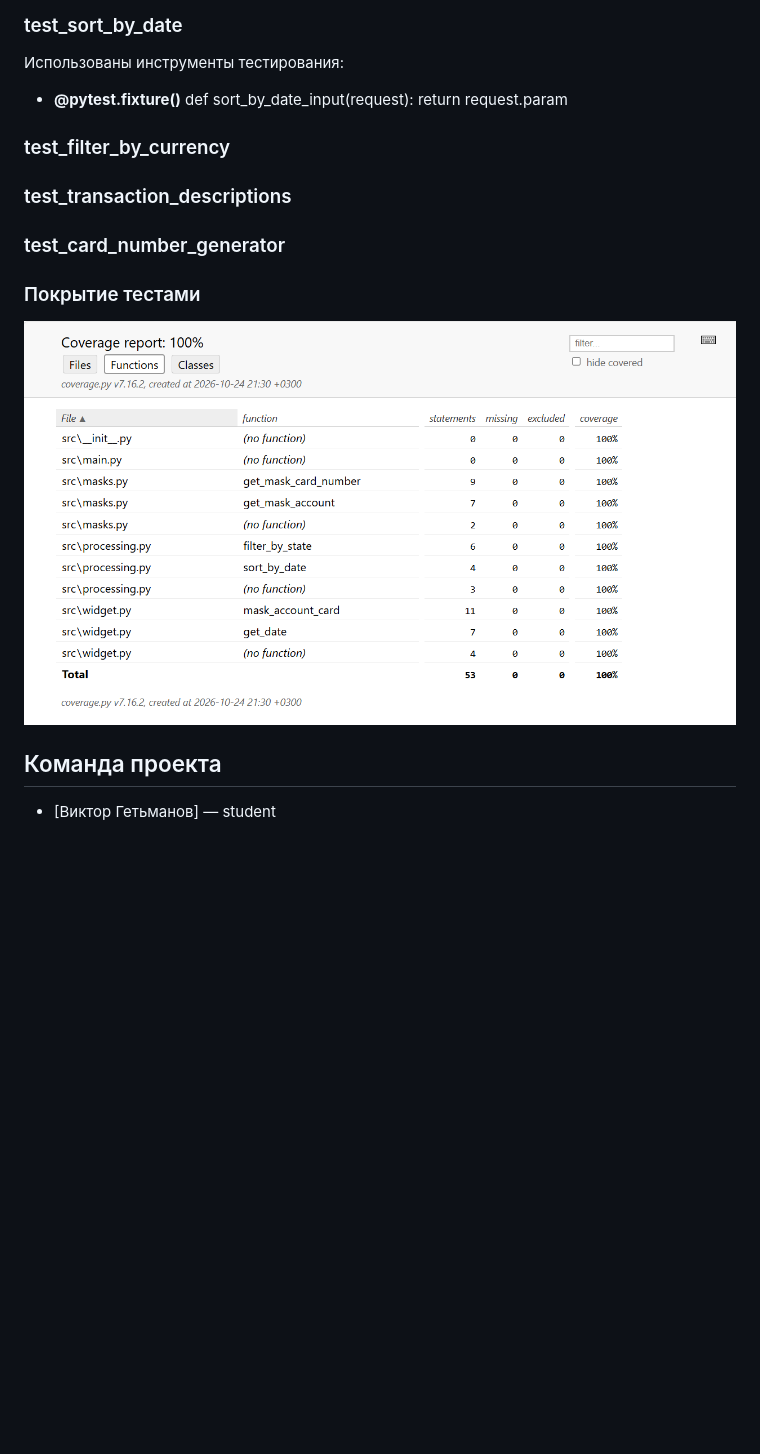
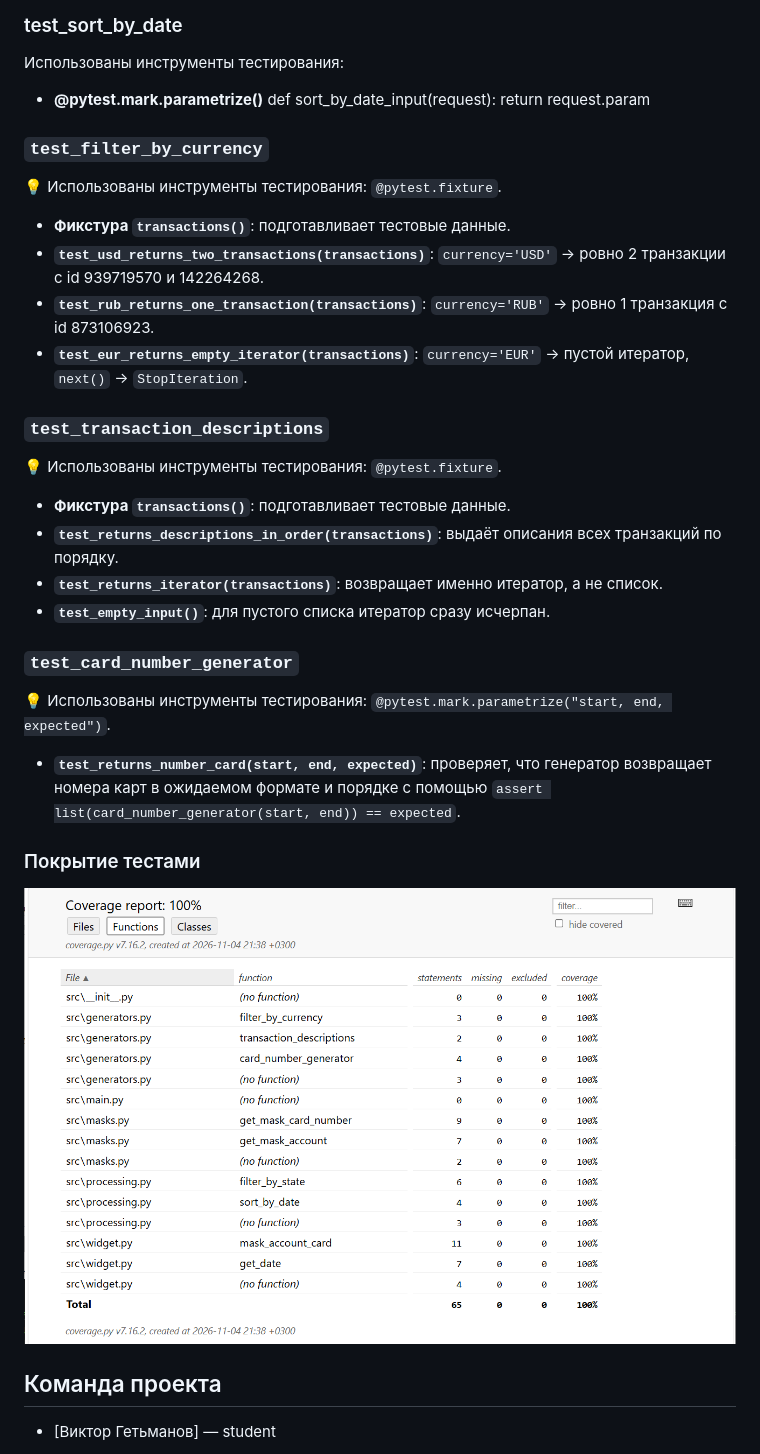
Before and after one commit to Hetman73/PyPr_3, a Markdown page: README.md, the part around one of its changes. Rendered like a GitHub page; pictures changed too: docs/images/coverage.png; blank space fills up the shorter version.

Commit message:
perf: Выполнено ДЗ к разделу 11.1 наполнен модуль generators.py, tests/, README.md

```diff
--- a/README.md
+++ b/README.md
@@ -210,18 +215,35 @@ def filter_by_state_input**
 ### test_sort_by_date ###
 
 Использованы инструменты тестирования:
-+ **@pytest.fixture()**
++ **@pytest.mark.parametrize()**
 def sort_by_date_input(request):
     return request.param
 
-### test_filter_by_currency ###
+### `test_filter_by_currency`
+
+💡 Использованы инструменты тестирования: `@pytest.fixture`.
+
+* **Фикстура `transactions()`**: подготавливает тестовые данные.
+* **`test_usd_returns_two_transactions(transactions)`**: `currency='USD'` -> ровно 2 транзакции с id 939719570 и 142264268.
+* **`test_rub_returns_one_transaction(transactions)`**: `currency='RUB'` -> ровно 1 транзакция с id 873106923.
+* **`test_eur_returns_empty_iterator(transactions)`**: `currency='EUR'` -> пустой итератор, `next()` -> `StopIteration`.
 
 
-### test_transaction_descriptions ###
+### `test_transaction_descriptions`
+
+💡 Использованы инструменты тестирования: `@pytest.fixture`.
+
+* **Фикстура `transactions()`**: подготавливает тестовые данные.
+* **`test_returns_descriptions_in_order(transactions)`**: выдаёт описания всех транзакций по порядку.
+* **`test_returns_iterator(transactions)`**: возвращает именно итератор, а не список.
+* **`test_empty_input()`**: для пустого списка итератор сразу исчерпан.
 
 
-### test_card_number_generator ###
+### `test_card_number_generator`
 
+💡 Использованы инструменты тестирования: `@pytest.mark.parametrize("start, end, expected")`.
+
+* **`test_returns_number_card(start, end, expected)`**: проверяет, что генератор возвращает номера карт в ожидаемом формате и порядке с помощью `assert list(card_number_generator(start, end)) == expected`.
 
 ### Покрытие тестами
 ![Отчет о покрытии](./docs/images/coverage.png)
```
Also changed, not shown: other parts of README.md (+15 -10 lines), 12 other files.
